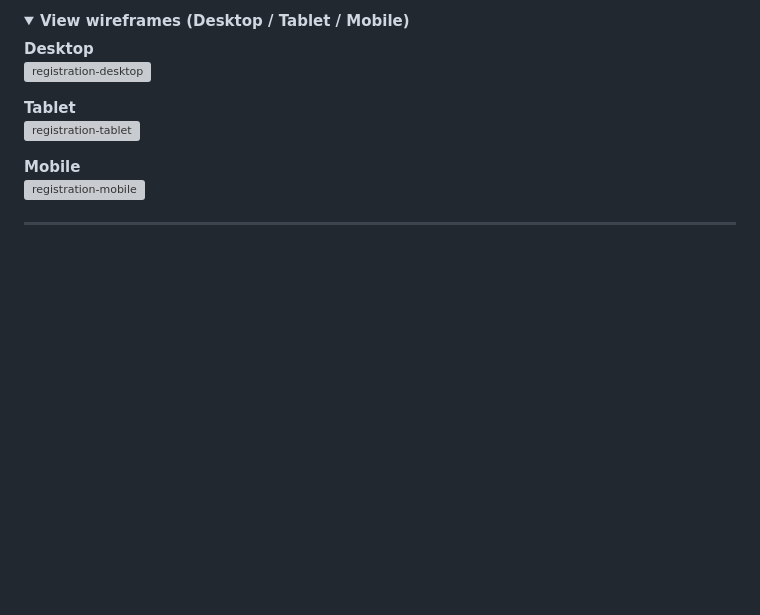
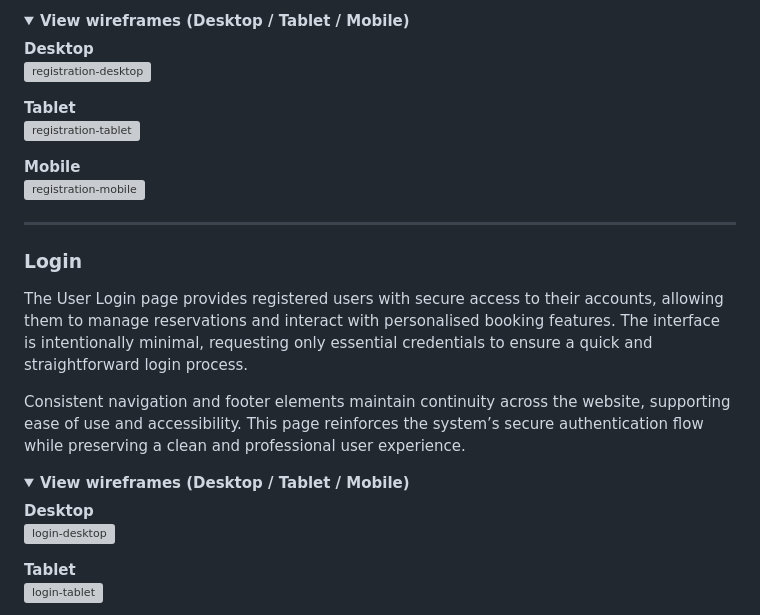
Before and after one commit to rpires71/milestone-3, a Markdown page: README.md, the part around one of its changes. Drawn GitHub-style; folded sections open; blank space fills up the shorter version; grey boxes are pictures that could not be loaded.

Commit message:
README for Milestone 3 Project - Login page Wireframe
Added a section for the User Login page detailing its features and wireframes for different devices.

```diff
--- a/README.md
+++ b/README.md
@@ -755,3 +755,18 @@ Consistent navigation and footer elements are maintained to provide a familiar e
 
 ---
 
+### Login
+
+The User Login page provides registered users with secure access to their accounts, allowing them to manage reservations and interact with personalised booking features. The interface is intentionally minimal, requesting only essential credentials to ensure a quick and straightforward login process.
+
+Consistent navigation and footer elements maintain continuity across the website, supporting ease of use and accessibility. This page reinforces the system’s secure authentication flow while preserving a clean and professional user experience.
+
+<details>
+<summary><strong>View wireframes (Desktop / Tablet / Mobile)</strong></summary>
+
+**Desktop**
+<img width="673" height="817" alt="login-desktop" src="https://github.com/user-attachments/assets/23564553-1948-414b-9353-311c3339f1b4" />
+
+**Tablet**
+<img width="673" height="1232" alt="login-tablet" src="https://github.com/user-attachments/assets/49d3e9c7-4c4d-4e8a-978d-76c0471ed41a" />
+
```
Also changed, not shown: other parts of README.md (+7 -0 lines).
